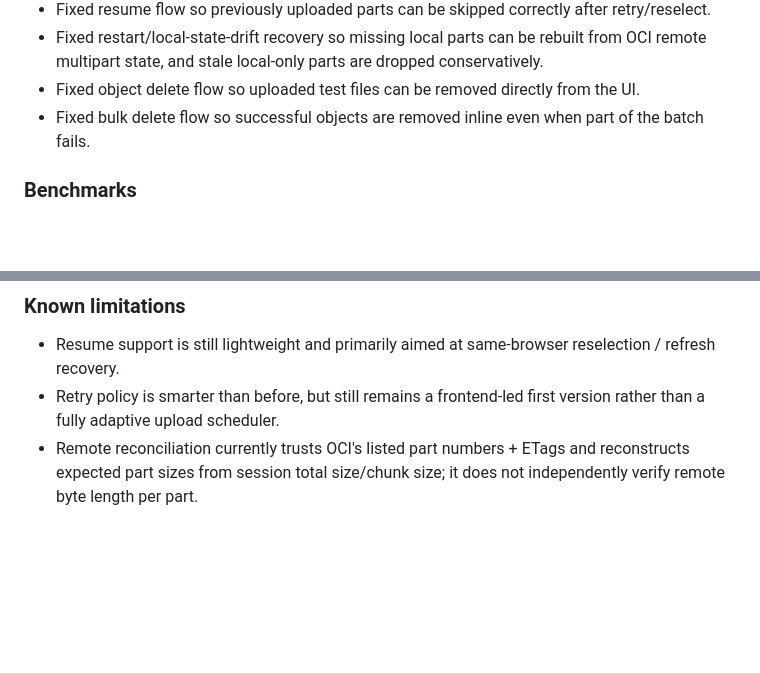
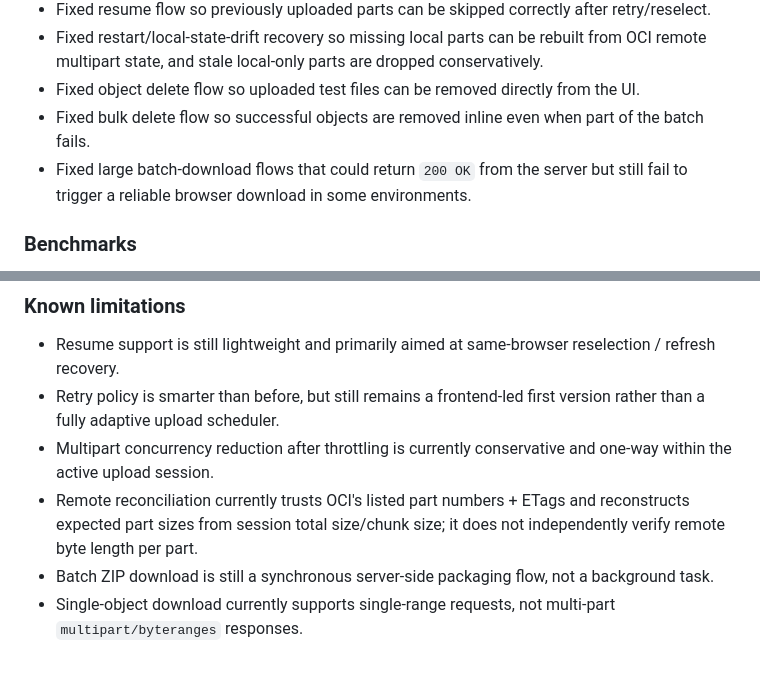
Before and after one commit to lbjxr/oci-object-bucket-browser, a Markdown page: CHANGELOG.md, 2 parts joined by grey strips. Rendered like a GitHub page; blank space fills up the shorter version.

```diff
--- a/CHANGELOG.md
+++ b/CHANGELOG.md
@@ -41,6 +50,7 @@ All notable changes to this project will be documented in this file.
 - Fixed restart/local-state-drift recovery so missing local parts can be rebuilt from OCI remote multipart state, and stale local-only parts are dropped conservatively.
 - Fixed object delete flow so uploaded test files can be removed directly from the UI.
 - Fixed bulk delete flow so successful objects are removed inline even when part of the batch fails.
+- Fixed large batch-download flows that could return `200 OK` from the server but still fail to trigger a reliable browser download in some environments.
 
 ### Benchmarks
 - With `16 MiB` chunks and `6` parallel uploads, a `382,938,704 bytes` sample file completed in about `130 seconds` from `init` to `complete`.
@@ -50,4 +60,7 @@ All notable changes to this project will be documented in this file.
 ### Known limitations
 - Resume support is still lightweight and primarily aimed at same-browser reselection / refresh recovery.
 - Retry policy is smarter than before, but still remains a frontend-led first version rather than a fully adaptive upload scheduler.
+- Multipart concurrency reduction after throttling is currently conservative and one-way within the active upload session.
 - Remote reconciliation currently trusts OCI's listed part numbers + ETags and reconstructs expected part sizes from session total size/chunk size; it does not independently verify remote byte length per part.
+- Batch ZIP download is still a synchronous server-side packaging flow, not a background task.
+- Single-object download currently supports single-range requests, not multi-part `multipart/byteranges` responses.
```
Also changed, not shown: other parts of CHANGELOG.md (+15 -6 lines), docs/PROJECT_STATUS_AND_ROADMAP.md (+45 -82 lines).
